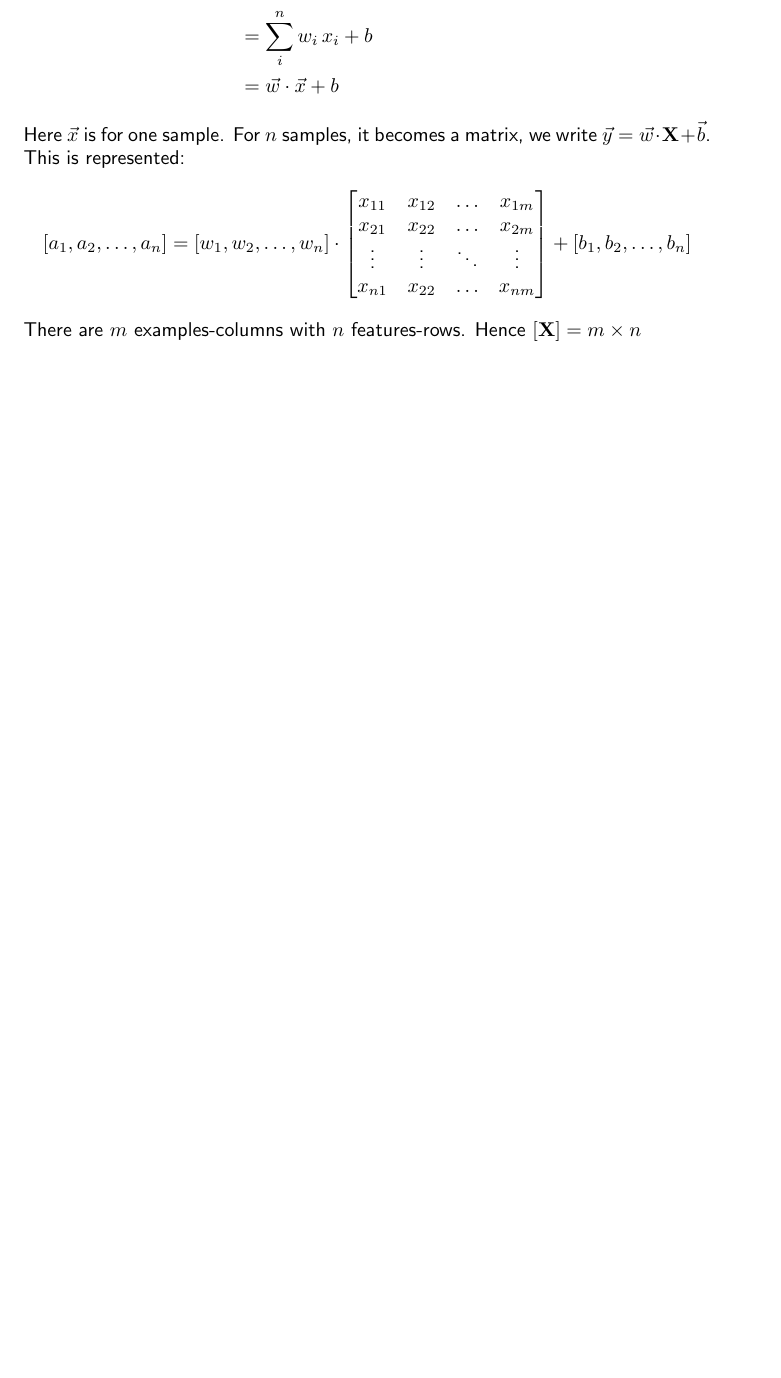
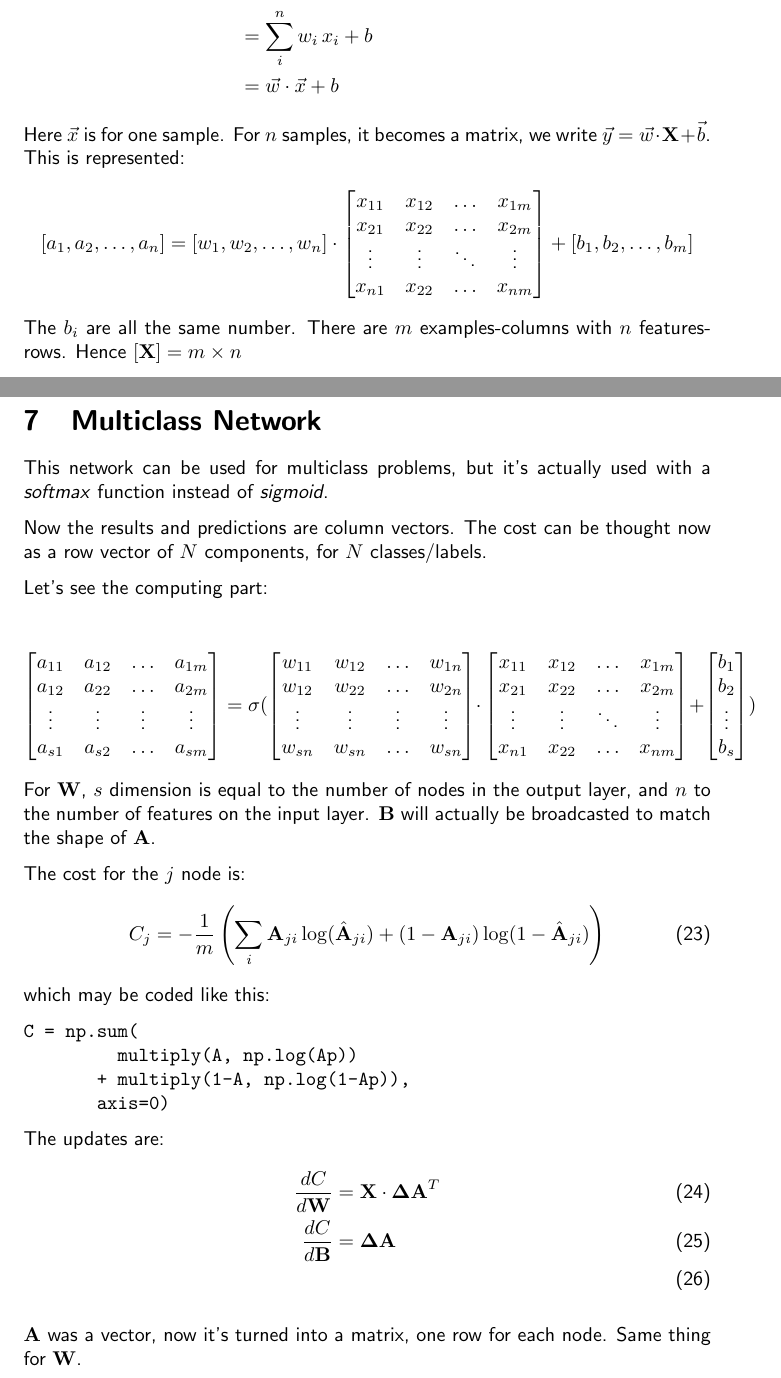
Before and after one commit to santimirandarp/mlconcepts, a LaTeX document (docs/ML.tex, which reads docs/parts/1L_multiclass.tex, docs/parts/linear.tex): part of page 11 of 19 before the commit and two parts of pages 11 and 16 of 20 after it, the two joined at a grey line, cut so that both start at the same text, the shorter picture padded with empty space. Compiled offline with pdfLaTeX.

Commit message:
implementing multiclass

```diff
--- a/docs/parts/1L_multiclass.tex
+++ b/docs/parts/1L_multiclass.tex
@@ -0,0 +1,54 @@
+\section{Multiclass Network}
+
+This network can be used for multiclass problems, but it's actually used with a \textit{softmax} function instead of \textit{sigmoid}.
+
+Now the results and predictions are column vectors. The cost can be thought now as a row vector of $N$ components, for $N$ classes/labels.
+
+Let's see the computing part:
+
+\begin{equation*}
+  \begin{bmatrix}
+    a_{11} & a_{12}& \ldots& a_{1m}\\
+    a_{12} & a_{22}& \ldots& a_{2m}\\
+    \vdots & \vdots & \vdots& \vdots\\
+    a_{s1} & a_{s2}& \ldots& a_{sm}
+  \end{bmatrix}
+    =\sigma(
+  \begin{bmatrix}
+    w_{11} & w_{12}& \ldots& w_{1n}\\
+    w_{12} & w_{22}& \ldots& w_{2n}\\
+    \vdots & \vdots & \vdots& \vdots\\
+    w_{sn} & w_{sn}& \ldots& w_{sn}
+  \end{bmatrix}
+  \cdot{}
+  \begin{bmatrix}
+    x_{11} & x_{12} & \ldots & x_{1m}\\
+    x_{21} & x_{22} & \ldots & x_{2m}\\
+    \vdots & \vdots & \ddots & \vdots\\
+    x_{n1} & x_{22} & \ldots & x_{nm}\\
+  \end{bmatrix}
+  +
+  \begin{bmatrix}
+    b_1\\ b_2\\ \vdots\\ b_s
+  \end{bmatrix})
+\end{equation*}
+For $\mathbf{W}$, $s$ dimension is equal to the number of nodes in the output layer, and $n$ to the number of features on the input layer. $\mathbf{B}$ will actually be broadcasted to match the shape of $\mathbf{A}$.
+
+The cost for the $j$ node is:
+\begin{align}
+  C_j = -\frac{1}{m}\left(\sum_i \mathbf{A}_{ji}\log(\hat{\mathbf{A}}_{ji}) + (1-\mathbf{A}_{ji})\log(1-\hat{\mathbf{A}}_{ji})\right)
+\end{align}
+which may be coded like this:
+\begin{verbatim}
+C = np.sum(
+         multiply(A, np.log(Ap))
+       + multiply(1-A, np.log(1-Ap)),
+       axis=0)
+\end{verbatim}
+The updates are:
+\begin{align}
+  \frac{dC}{d\mathbf{W}} &= \mathbf{X}\cdot{}\mathbf{\Delta A}^T\\
+  \frac{dC}{d\mathbf{B}} &= \mathbf{\Delta A}\\
+\end{align}
+
+$\mathbf{A}$ was a vector, now it's turned into a matrix, one row for each node. Same thing for $\mathbf{W}$.
--- a/docs/parts/linear.tex
+++ b/docs/parts/linear.tex
@@ -193,6 +193,6 @@ Here $\vec{x}$ is for one sample. For $n$ samples, it becomes a matrix, we write
     \vdots & \vdots & \ddots & \vdots\\
     x_{n1} & x_{22} & \ldots & x_{nm}\\
   \end{bmatrix}
-  + [b_1, b_2, \ldots, b_n]
+  + [b_1, b_2, \ldots, b_m]
 \end{equation*}
-There are $m$ examples-columns with $n$ features-rows. Hence $[\mathbf{X}] = m\times{}n$
+The $b_i$ are all the same number. There are $m$ examples-columns with $n$ features-rows. Hence $[\mathbf{X}] = m\times{}n$
```
Also changed, not shown: docs/ML.tex (+1 -0 lines), docs/ML.pdf, 8 other files.
